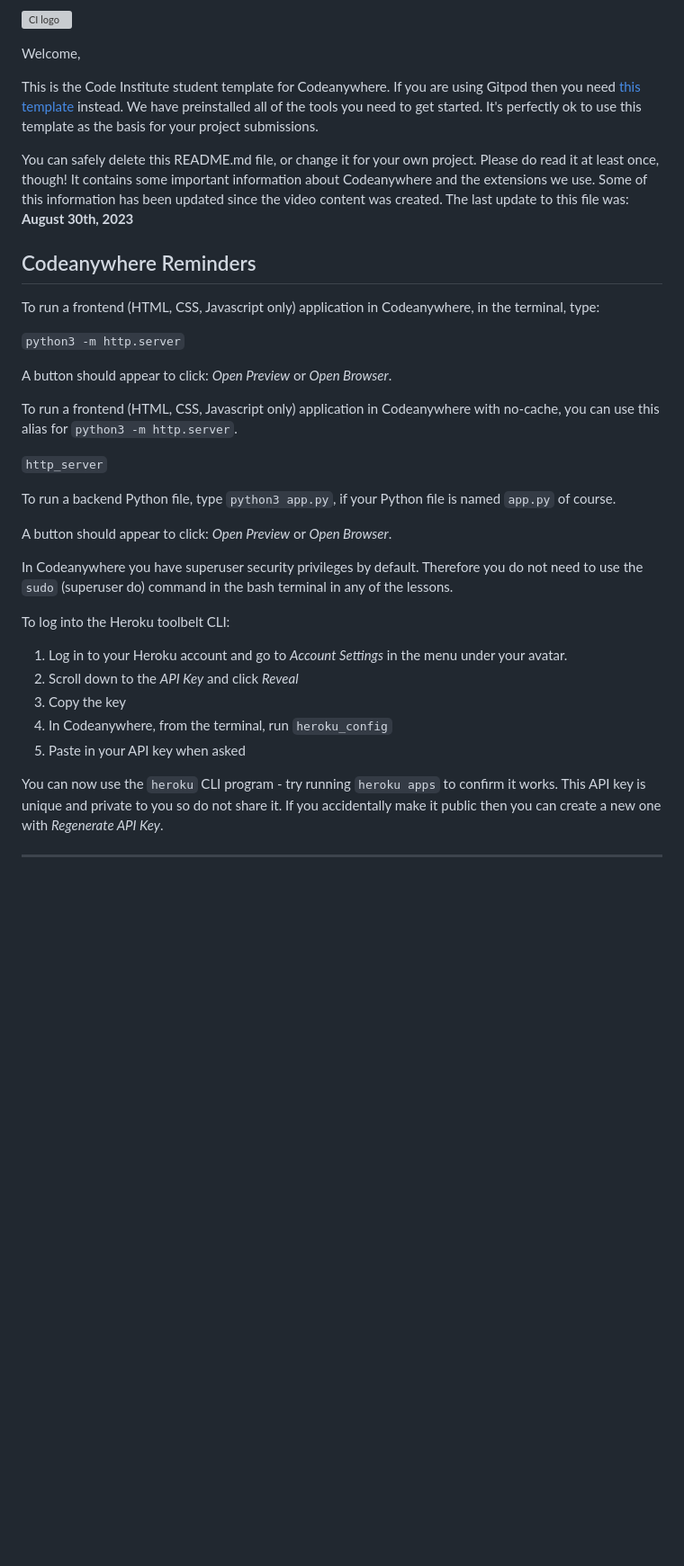
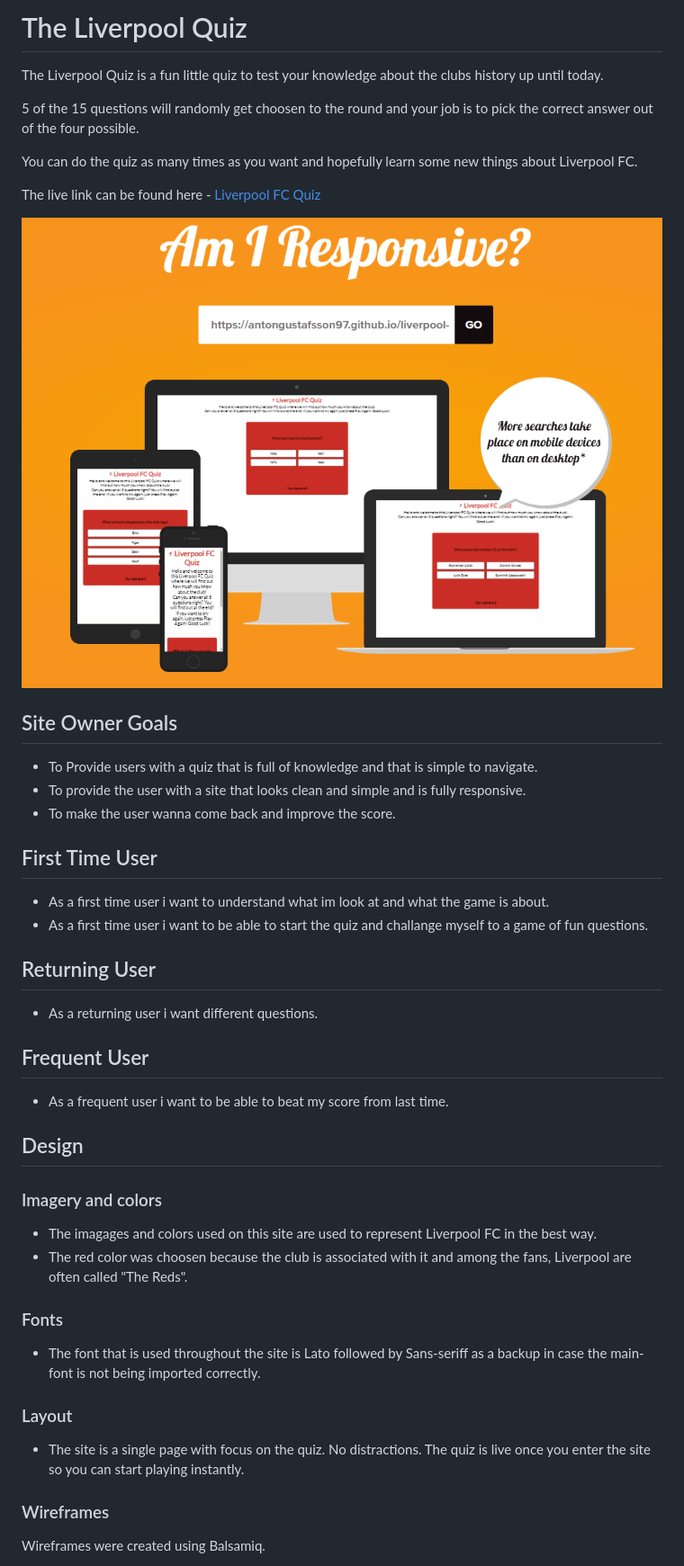
Before and after one commit to AntonGustafsson97/liverpool-quiz, a Markdown page: README.md, the part around the change printed below. Shown: that part at 90% size. GitHub-like rendering; pictures changed too: docs/readme_images/am_i_responsive.png (added); blank space fills up the shorter version; grey boxes are pictures that could not be loaded.

Commit message:
Add content to readME file

```diff
--- a/README.md
+++ b/README.md
@@ -1,38 +1,44 @@
-![CI logo](https://codeinstitute.s3.amazonaws.com/fullstack/ci_logo_small.png)
+# The Liverpool Quiz
 
-Welcome,
+The Liverpool Quiz is a fun little quiz to test your knowledge about the clubs history up until today.
 
-This is the Code Institute student template for Codeanywhere. If you are using Gitpod then you need [this template](https://github.com/Code-Institute-Org/gitpod-full-template) instead.  We have preinstalled all of the tools you need to get started. It's perfectly ok to use this template as the basis for your project submissions.
+5 of the 15 questions will randomly get choosen to the round and your job is to pick the correct answer out of the four possible.
 
-You can safely delete this README.md file, or change it for your own project. Please do read it at least once, though! It contains some important information about Codeanywhere and the extensions we use. Some of this information has been updated since the video content was created. The last update to this file was: **August 30th, 2023**
+You can do the quiz as many times as you want and hopefully learn some new things about Liverpool FC.
 
-## Codeanywhere Reminders
+The live link can be found here - [Liverpool FC Quiz](https://antongustafsson97.github.io/liverpool-quiz/)
 
-To run a frontend (HTML, CSS, Javascript only) application in Codeanywhere, in the terminal, type:
+![Liverpool FC Quiz am i responsive image](docs/readme_images/am_i_responsive.png)
 
-`python3 -m http.server`
+## Site Owner Goals
+- To Provide users with a quiz that is full of knowledge and that is simple to navigate.
+- To provide the user with a site that looks clean and simple and is fully responsive.
+- To make the user wanna come back and improve the score.
 
-A button should appear to click: _Open Preview_ or _Open Browser_.
+## First Time User
+- As a first time user i want to understand what im look at and what the game is about.
+- As a first time user i want to be able to start the quiz and challange myself to a game of fun questions.
 
-To run a frontend (HTML, CSS, Javascript only) application in Codeanywhere with no-cache, you can use this alias for `python3 -m http.server`.
+## Returning User
+- As a returning user i want different questions.
 
-`http_server`
+## Frequent User
+- As a frequent user i want to be able to beat my score from last time.
 
-To run a backend Python file, type `python3 app.py`, if your Python file is named `app.py` of course.
+## Design
 
-A button should appear to click: _Open Preview_ or _Open Browser_.
+### Imagery and colors
+- The imagages and colors used on this site are used to represent Liverpool FC in the best way.
+- The red color was choosen because the club is associated with it and among the fans, Liverpool are often called "The Reds".
 
-In Codeanywhere you have superuser security privileges by default. Therefore you do not need to use the `sudo` (superuser do) command in the bash terminal in any of the lessons.
+### Fonts
+- The font that is used throughout the site is Lato followed by Sans-seriff as a backup in case the main-font is not being imported correctly.
 
-To log into the Heroku toolbelt CLI:
+### Layout
 
-1. Log in to your Heroku account and go to _Account Settings_ in the menu under your avatar.
-2. Scroll down to the _API Key_ and click _Reveal_
-3. Copy the key
-4. In Codeanywhere, from the terminal, run `heroku_config`
-5. Paste in your API key when asked
+- The site is a single page with focus on the quiz. No distractions. The quiz is live once you enter the site so you can start playing instantly.
 
-You can now use the `heroku` CLI program - try running `heroku apps` to confirm it works. This API key is unique and private to you so do not share it. If you accidentally make it public then you can create a new one with _Regenerate API Key_.
+### Wireframes
 
----
+Wireframes were created using Balsamiq.
 
```
Also changed, not shown: other parts of README.md (+6 -1 lines), docs/readme_images/lighthouse_liverpool_quiz.png (added), docs/wireframes/wireframe_desktop 2.png (added), docs/wireframes/wireframe_desktop.png (added), docs/wireframes/wireframe_mobile.png (added).
